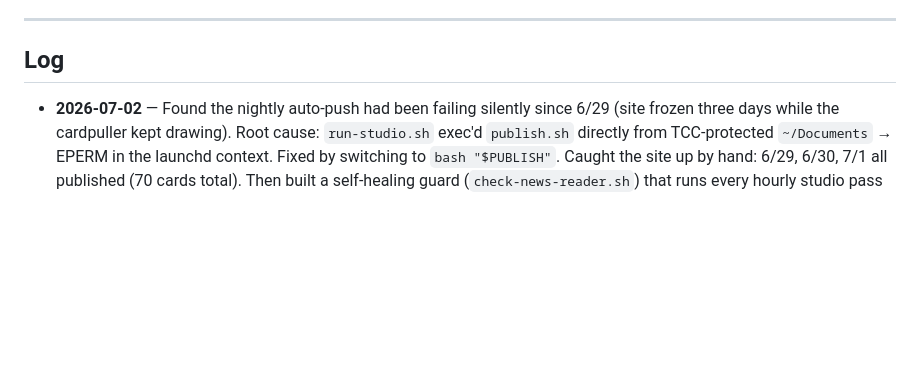
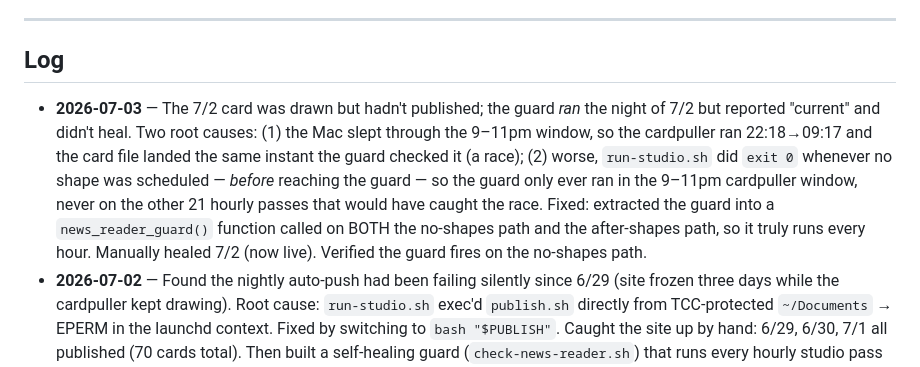
Before and after one commit to jennyqueenofswords/news-reader, a Markdown page: STATE.md, the part around the change. Rendered like a GitHub page; blank space fills up the shorter version.

Commit message:
state: 7/2 miss — guard skipped on no-shape hours; now runs every pass

```diff
--- a/STATE.md
+++ b/STATE.md
@@ -49,5 +49,6 @@ Run by hand anytime: `cd ~/Documents/GitHub/news-reader && ./publish.sh`
 
 ## Log
 
+- **2026-07-03** — The 7/2 card was drawn but hadn't published; the guard *ran* the night of 7/2 but reported "current" and didn't heal. Two root causes: (1) the Mac slept through the 9–11pm window, so the cardpuller ran 22:18→09:17 and the card file landed the same instant the guard checked it (a race); (2) worse, `run-studio.sh` did `exit 0` whenever no shape was scheduled — *before* reaching the guard — so the guard only ever ran in the 9–11pm cardpuller window, never on the other 21 hourly passes that would have caught the race. Fixed: extracted the guard into a `news_reader_guard()` function called on BOTH the no-shapes path and the after-shapes path, so it truly runs every hour. Manually healed 7/2 (now live). Verified the guard fires on the no-shapes path.
 - **2026-07-02** — Found the nightly auto-push had been failing silently since 6/29 (site frozen three days while the cardpuller kept drawing). Root cause: `run-studio.sh` exec'd `publish.sh` directly from TCC-protected `~/Documents` → EPERM in the launchd context. Fixed by switching to `bash "$PUBLISH"`. Caught the site up by hand: 6/29, 6/30, 7/1 all published (70 cards total). Then built a self-healing guard (`check-news-reader.sh`) that runs every hourly studio pass — re-publishes if the site is behind, alarms only if it can't fix itself. Real verification of the launchd fix still pending the next 9–11pm run.
 - **2026-06-29** — Built the whole thing. Backfilled 67 cards, designed the site, recovered 6 statements hiding below imports, cleaned title/image-description cruft, wired auto-publish, created the public repo, enabled Pages, went live. Statement now required in both card generators.
```
